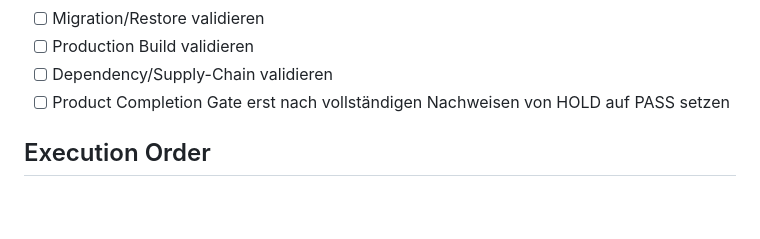
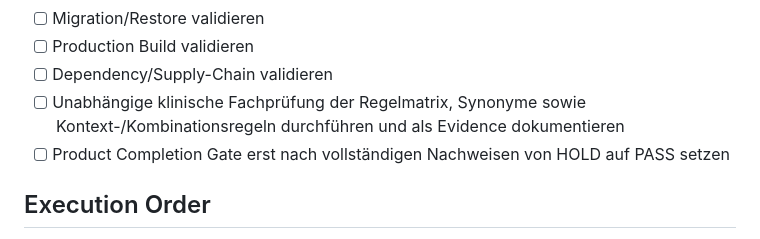
Before and after one commit to famlabsoffice-dev/Low-Cost-Health-Companion-v1.0, a Markdown page: docs/ROADMAP.md, the part around the change. Drawn GitHub-style; blank space fills up the shorter version.

Commit message:
docs: add independent clinical review roadmap gate

```diff
--- a/docs/ROADMAP.md
+++ b/docs/ROADMAP.md
@@ -65,6 +65,7 @@
 - [ ] Migration/Restore validieren
 - [ ] Production Build validieren
 - [ ] Dependency/Supply-Chain validieren
+- [ ] Unabhängige klinische Fachprüfung der Regelmatrix, Synonyme sowie Kontext-/Kombinationsregeln durchführen und als Evidence dokumentieren
 - [ ] Product Completion Gate erst nach vollständigen Nachweisen von HOLD auf PASS setzen
 
 ## Execution Order
```
